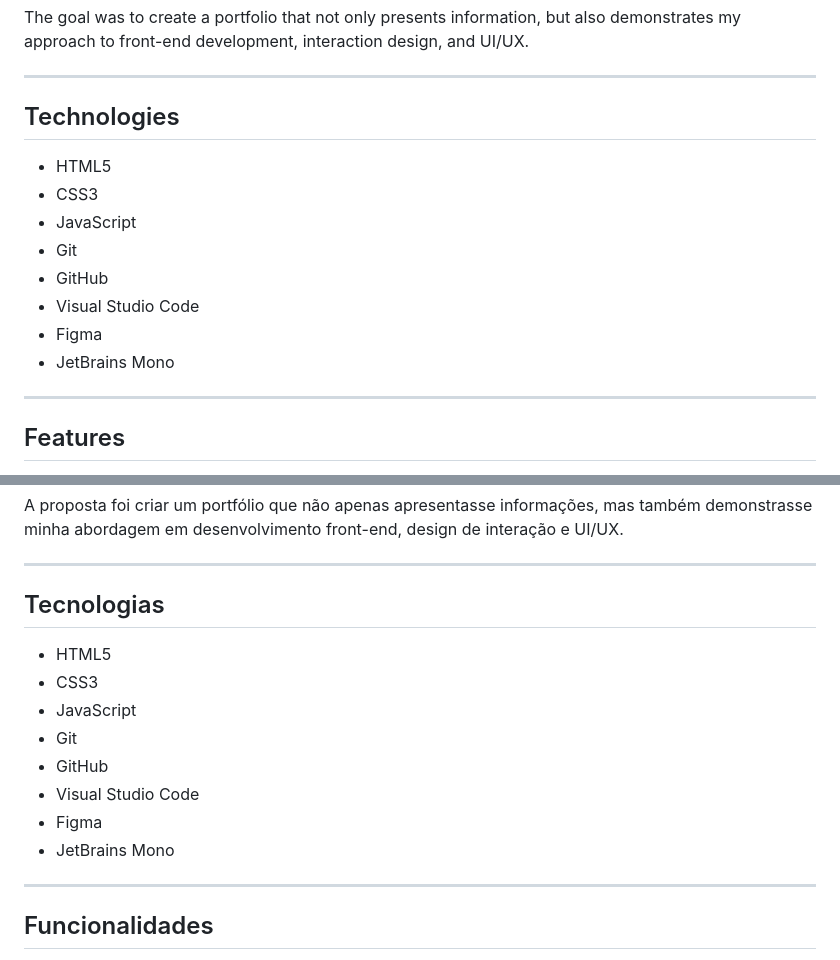
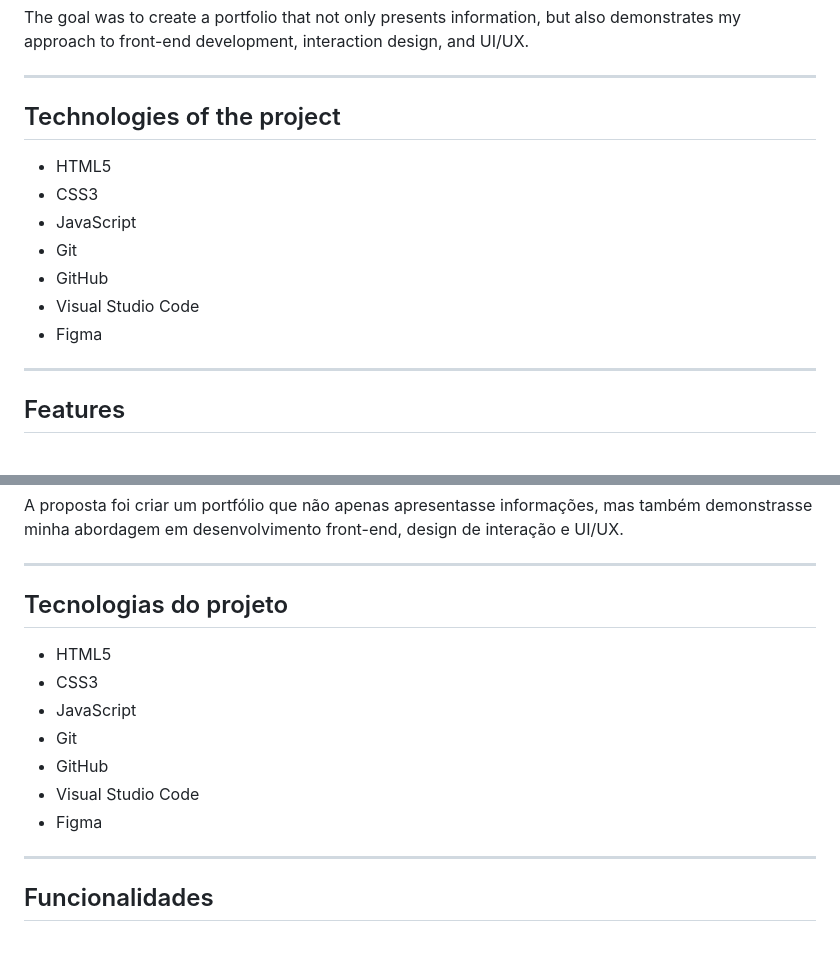
Before and after one commit to MariaLuisaAmaral/Portfolio-Maria-Luisa, a Markdown page: README.md, 2 parts joined by grey strips. Drawn GitHub-style.

Commit message:
Revise section headers for Technologies
Updated the section headers for 'Technologies' and 'Tecnologias' to include 'of the project' and 'do projeto'.

```diff
--- a/README.md
+++ b/README.md
@@ -26,7 +26,7 @@ The goal was to create a portfolio that not only presents information, but also
 
 ---
 
-## Technologies
+## Technologies of the project
 
 - HTML5
 - CSS3
@@ -35,7 +35,6 @@ The goal was to create a portfolio that not only presents information, but also
 - GitHub
 - Visual Studio Code
 - Figma
-- JetBrains Mono
 
 ---
 
@@ -254,7 +253,7 @@ A proposta foi criar um portfólio que não apenas apresentasse informações, m
 
 ---
 
-## Tecnologias
+## Tecnologias do projeto
 
 - HTML5
 - CSS3
@@ -263,7 +262,6 @@ A proposta foi criar um portfólio que não apenas apresentasse informações, m
 - GitHub
 - Visual Studio Code
 - Figma
-- JetBrains Mono
 
 ---
 
```
